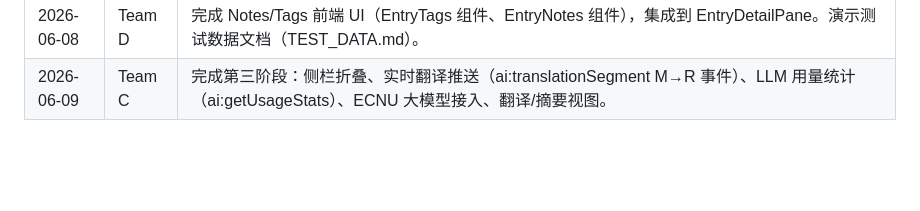
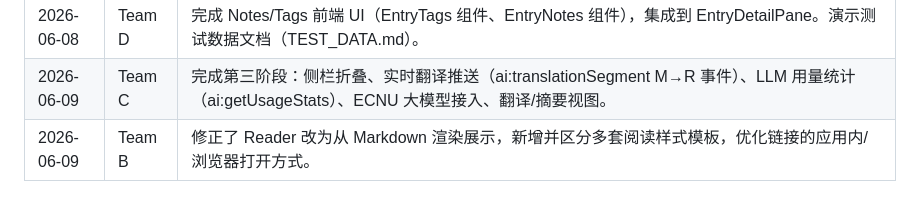
Before and after one commit to JRXu1028/mercury-vibecoding, a Markdown page: README.md, the part around the change. GitHub-like rendering; blank space fills up the shorter version.

```diff
--- a/README.md
+++ b/README.md
@@ -235,3 +235,4 @@ npm run start:desktop
 | 2026-06-05 | Team C | 完成 API Key 加密存储（Electron safeStorage）、Provider 连通性测试、Provider 管理面板 UI（ProviderPanel）。新增 3 个 IPC 通道（ai:listProviders、ai:testConnection、ai:saveProviderApiKey）、llm_providers 表新增 api_key_encrypted 列。 |
 | 2026-06-08 | Team D | 完成 Notes/Tags 前端 UI（EntryTags 组件、EntryNotes 组件），集成到 EntryDetailPane。演示测试数据文档（TEST_DATA.md）。 |
 | 2026-06-09 | Team C | 完成第三阶段：侧栏折叠、实时翻译推送（ai:translationSegment M→R 事件）、LLM 用量统计（ai:getUsageStats）、ECNU 大模型接入、翻译/摘要视图。 |
+| 2026-06-09 | Team B | 修正了 Reader 改为从 Markdown 渲染展示，新增并区分多套阅读样式模板，优化链接的应用内/浏览器打开方式。 |
```
